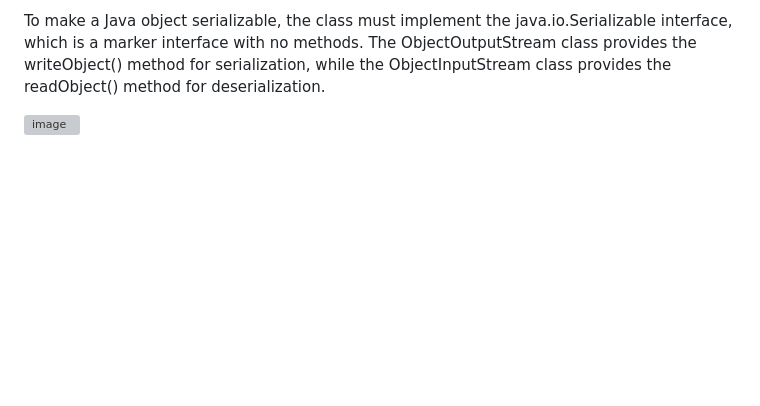
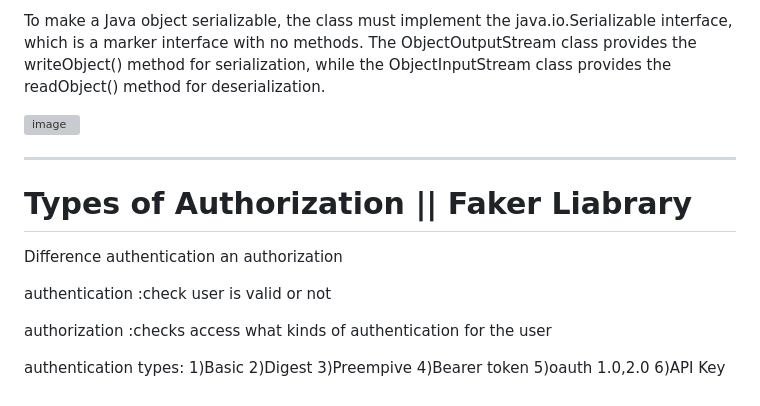
Before and after one commit to latchipatulasai/RestAssuredDemo1, a Markdown page: README.md, the part around the change. Drawn GitHub-style; blank space fills up the shorter version; grey boxes are pictures that could not be loaded.

```diff
--- a/README.md
+++ b/README.md
@@ -203,3 +203,21 @@ To make a Java object serializable, the class must implement the java.io.Seriali
 
 
 ![image](https://github.com/user-attachments/assets/2514df75-6c4f-4f42-a77a-1f9905f15f18)
+
+
+-------
+# Types of Authorization || Faker Liabrary
+
+Difference authentication an authorization
+
+authentication :check user is valid or not
+
+authorization :checks access what kinds of authentication for the user
+
+authentication types:
+1)Basic
+2)Digest
+3)Preempive
+4)Bearer token
+5)oauth 1.0,2.0
+6)API Key
```
